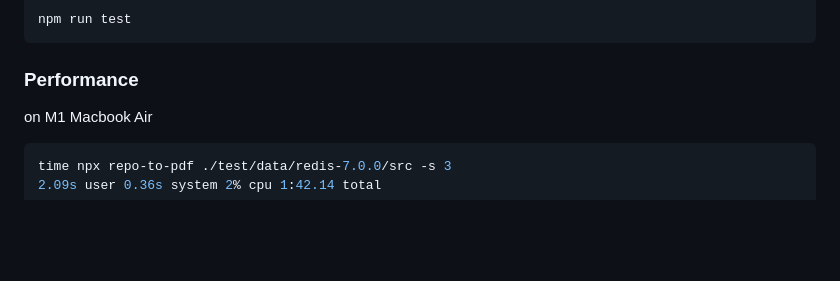
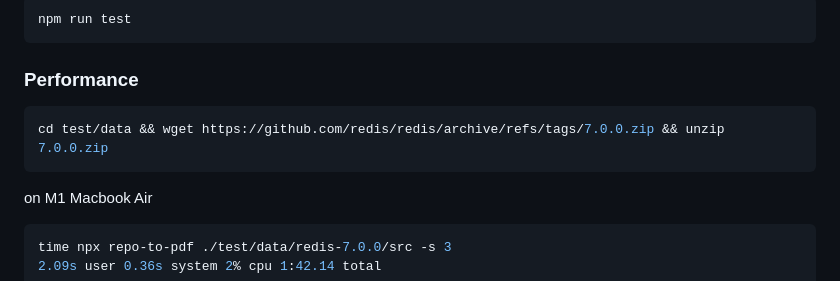
Before and after one commit to josherich/repo-to-pdf, a Markdown page: README.md, the part around the change. GitHub-like rendering; blank space fills up the shorter version.

````diff
--- a/README.md
+++ b/README.md
@@ -101,6 +101,11 @@ npm run test
 ```
 
 ### Performance
+
+```bash
+cd test/data && wget https://github.com/redis/redis/archive/refs/tags/7.0.0.zip && unzip 7.0.0.zip
+```
+
 on M1 Macbook Air
 ```bash
 time npx repo-to-pdf ./test/data/redis-7.0.0/src -s 3
````
